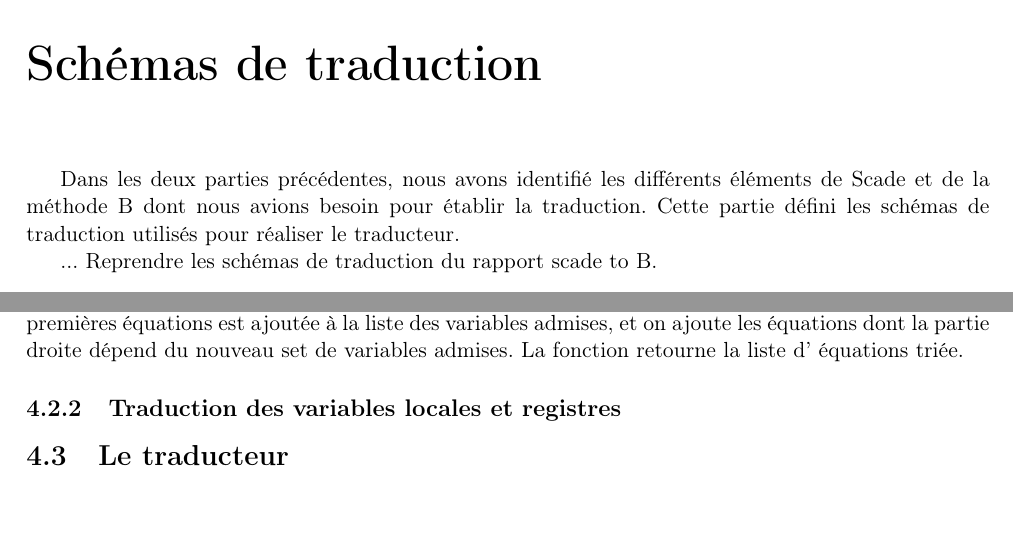
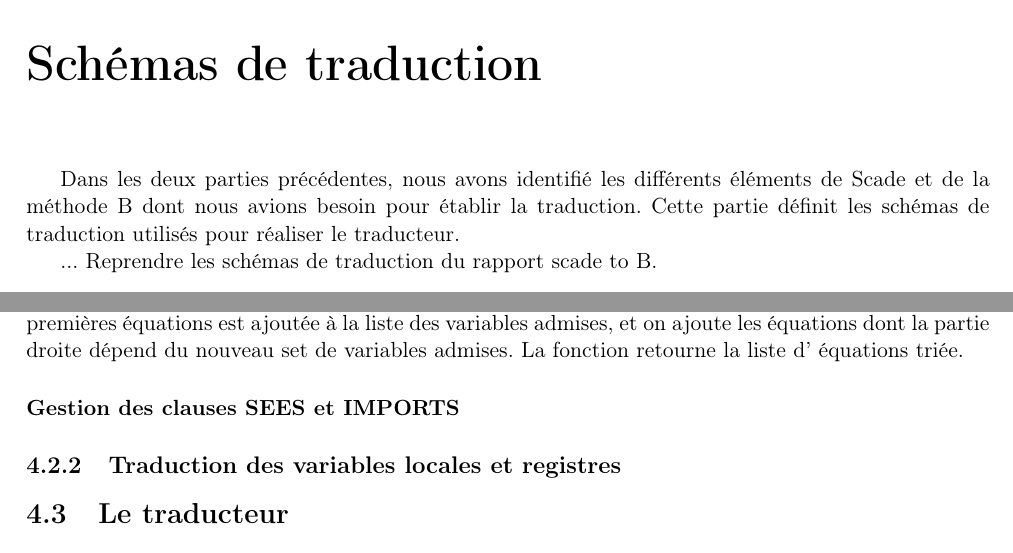
Before and after one commit to cercles/scade2b, a LaTeX document (rapport/rapport.tex, which reads rapport/3_schemastrad.tex): two parts of pages 13 and 15 of 18, joined at a grey line, cut so that both start at the same text, the shorter picture padded with empty space. Compiled offline with pdfLaTeX.

Commit message:
rapport before go

```diff
--- a/rapport/3_schemastrad.tex
+++ b/rapport/3_schemastrad.tex
@@ -7,7 +7,7 @@
 
 Dans les deux parties précédentes, nous avons identifié les différents
 éléments de Scade et de la méthode B dont nous avions besoin pour
-établir la traduction. Cette partie défini les schémas de traduction
+établir la traduction. Cette partie définit les schémas de traduction
 utilisés pour réaliser le traducteur.
 
 
@@ -127,6 +134,11 @@ liste des variables admises, et on ajoute les équations dont la partie droite
 dépend du nouveau set de variables admises. La fonction retourne la liste d'
 équations triée.
 
+
+\paragraph{Gestion des clauses SEES et IMPORTS}
+
+
+
 \subsection{Traduction des variables locales et registres}
 
 \section{Le traducteur}
```
Also changed, not shown: rapport/2_machinesB.tex (+1 -1 lines), rapport/rapport.pdf, rapport/3_schemastrad.tex (7 more changed lines), 3 other files.
